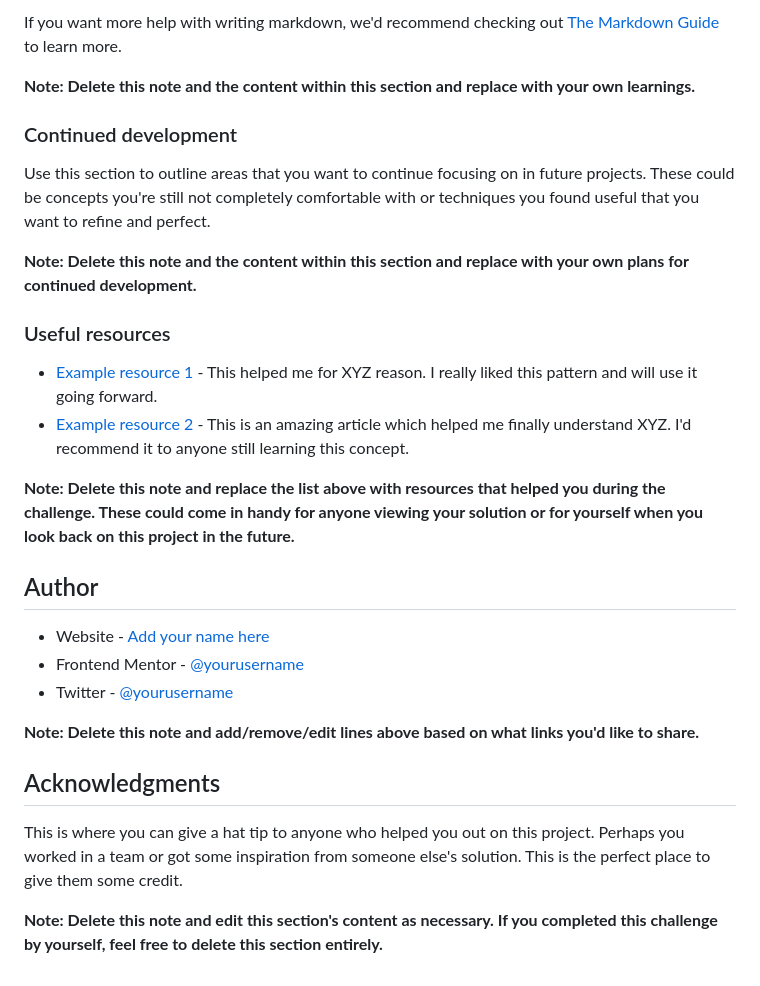
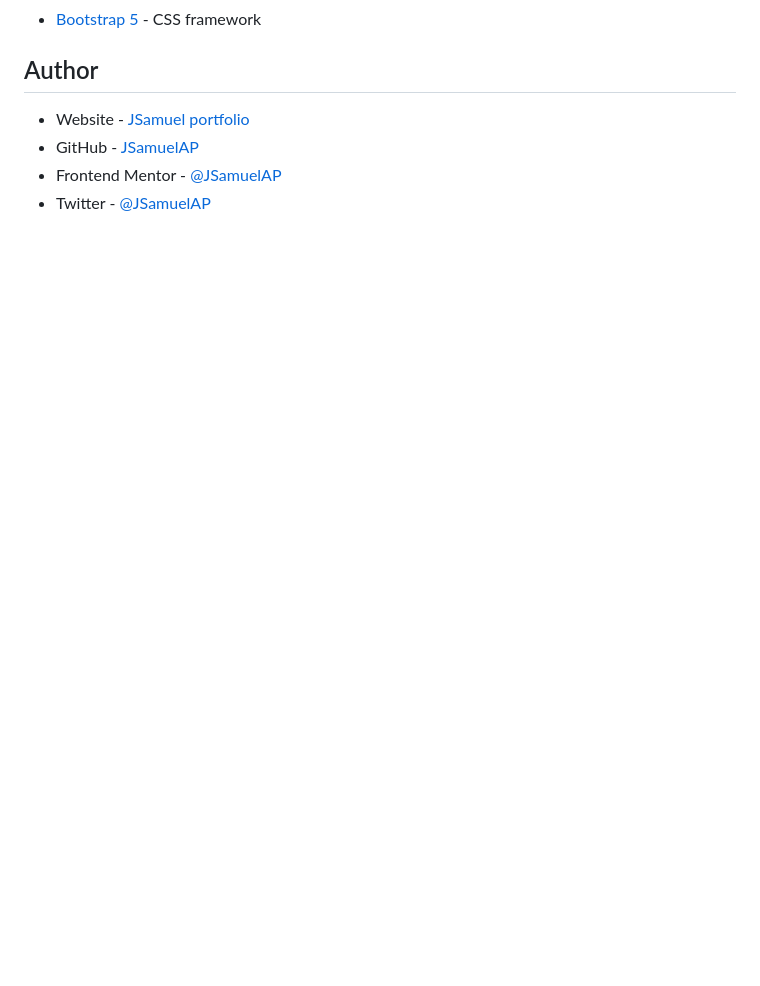
Before and after one commit to JSamuelAP/fylo-landing-page, a Markdown page: README.md, the part around the change printed below. Drawn GitHub-style; blank space fills up the shorter version.

```diff
--- a/README.md
+++ b/README.md
@@ -82,30 +40,8 @@ const proudOfThisFunc = () => {
-If you want more help with writing markdown, we'd recommend checking out [The Markdown Guide](https://www.markdownguide.org/) to learn more.
-
-**Note: Delete this note and the content within this section and replace with your own learnings.**
-
-### Continued development
-
-Use this section to outline areas that you want to continue focusing on in future projects. These could be concepts you're still not completely comfortable with or techniques you found useful that you want to refine and perfect.
-
-**Note: Delete this note and the content within this section and replace with your own plans for continued development.**
-
-### Useful resources
-
-- [Example resource 1](https://www.example.com) - This helped me for XYZ reason. I really liked this pattern and will use it going forward.
-- [Example resource 2](https://www.example.com) - This is an amazing article which helped me finally understand XYZ. I'd recommend it to anyone still learning this concept.
-
-**Note: Delete this note and replace the list above with resources that helped you during the challenge. These could come in handy for anyone viewing your solution or for yourself when you look back on this project in the future.**
+- [Bootstrap 5](https://getbootstrap.com/) - CSS framework
 
 ## Author
 
-- Website - [Add your name here](https://www.your-site.com)
-- Frontend Mentor - [@yourusername](https://www.frontendmentor.io/profile/yourusername)
-- Twitter - [@yourusername](https://www.twitter.com/yourusername)
-
-**Note: Delete this note and add/remove/edit lines above based on what links you'd like to share.**
-
-## Acknowledgments
-
-This is where you can give a hat tip to anyone who helped you out on this project. Perhaps you worked in a team or got some inspiration from someone else's solution. This is the perfect place to give them some credit.
-
-**Note: Delete this note and edit this section's content as necessary. If you completed this challenge by yourself, feel free to delete this section entirely.**
+- Website - [JSamuel portfolio](https://jsamuelap.github.io/)
+- GitHub - [JSamuelAP](https://github.com/JSamuelAP)
+- Frontend Mentor - [@JSamuelAP](https://www.frontendmentor.io/profile/JSamuelAP)
+- Twitter - [@JSamuelAP](https://twitter.com/JSamuelAP)
```
Also changed, not shown: other parts of README.md (+2 -44 lines), images/screenshot.png (added).
